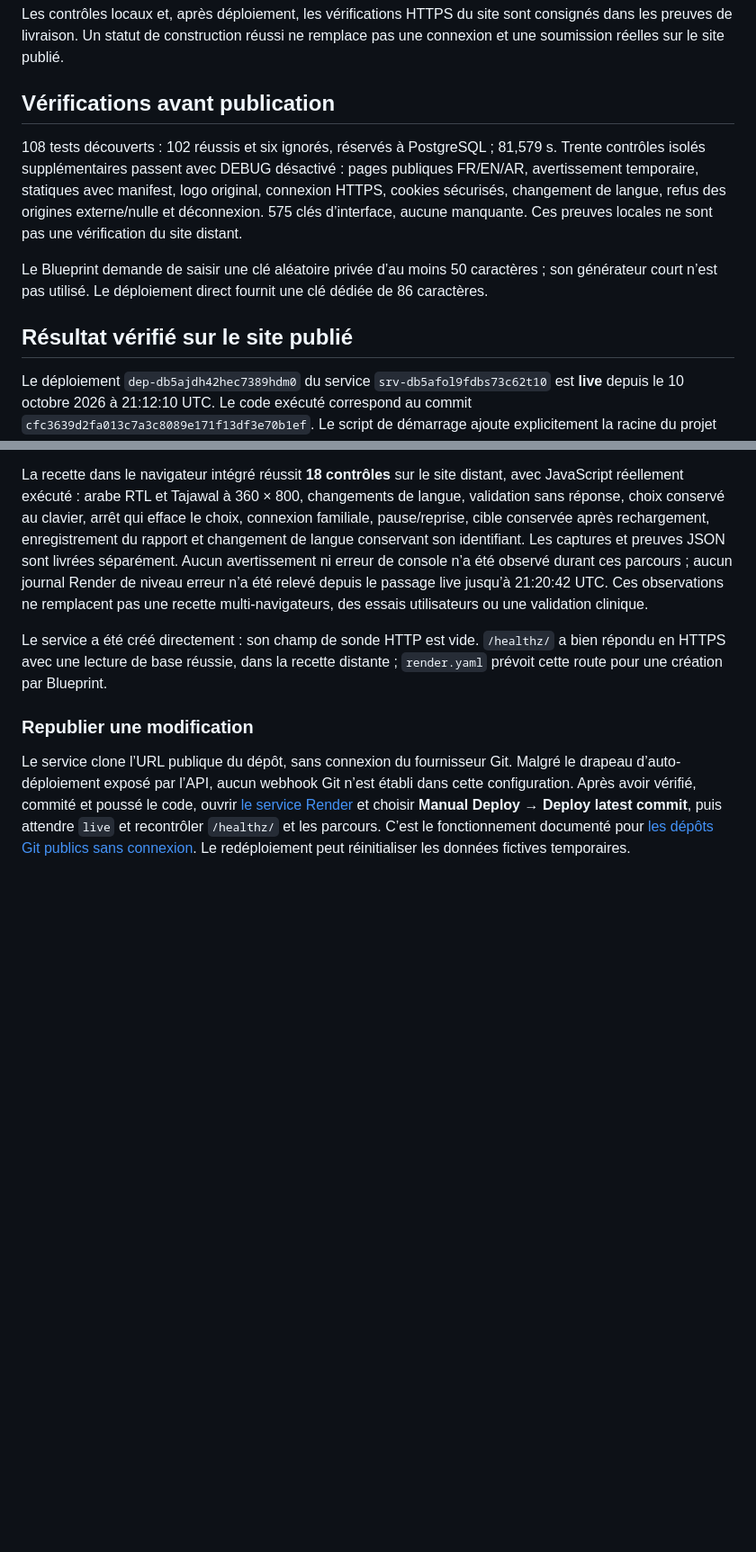
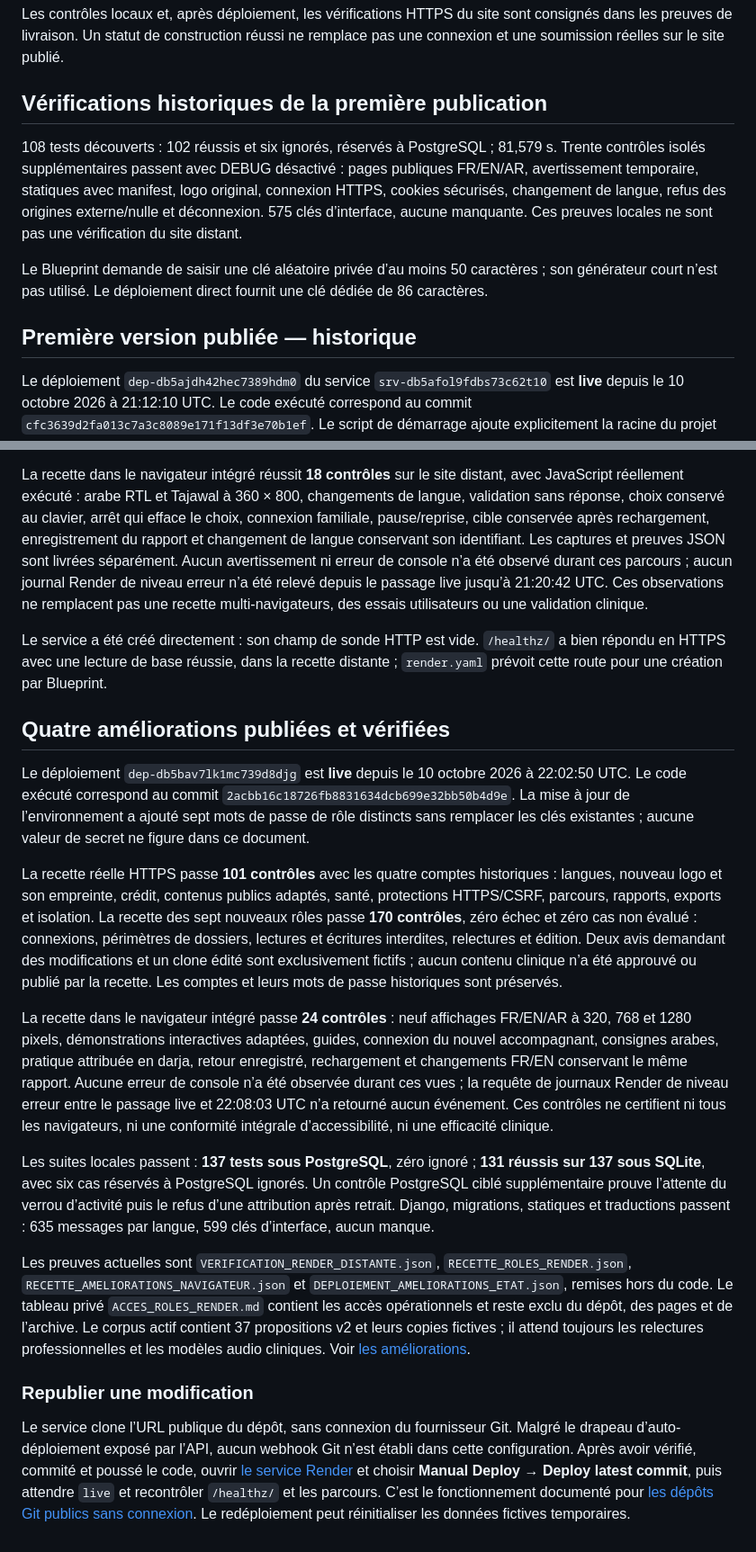
Before and after one commit to Midotech31/nehedrou, a Markdown page: docs/DEPLOIEMENT_RENDER.md, 2 parts joined by grey strips. Shown at 90% size. GitHub-like rendering; blank space fills up the shorter version.

Commit message:
Document verified urgent release [skip render]

```diff
--- a/docs/DEPLOIEMENT_RENDER.md
+++ b/docs/DEPLOIEMENT_RENDER.md
@@ -12,13 +12,13 @@ Le plan gratuit peut se mettre en veille : la première ouverture peut être len
 
 Les contrôles locaux et, après déploiement, les vérifications HTTPS du site sont consignés dans les preuves de livraison. Un statut de construction réussi ne remplace pas une connexion et une soumission réelles sur le site publié.
 
-## Vérifications avant publication
+## Vérifications historiques de la première publication
 
 108 tests découverts : 102 réussis et six ignorés, réservés à PostgreSQL ; 81,579 s. Trente contrôles isolés supplémentaires passent avec DEBUG désactivé : pages publiques FR/EN/AR, avertissement temporaire, statiques avec manifest, logo original, connexion HTTPS, cookies sécurisés, changement de langue, refus des origines externe/nulle et déconnexion. 575 clés d’interface, aucune manquante. Ces preuves locales ne sont pas une vérification du site distant.
 
 Le Blueprint demande de saisir une clé aléatoire privée d’au moins 50 caractères ; son générateur court n’est pas utilisé. Le déploiement direct fournit une clé dédiée de 86 caractères.
 
-## Résultat vérifié sur le site publié
+## Première version publiée — historique
 
 Le déploiement `dep-db5ajdh42hec7389hdm0` du service `srv-db5afol9fdbs73c62t10` est **live** depuis le 10 octobre 2026 à 21:12:10 UTC. Le code exécuté correspond au commit `cfc3639d2fa013c7a3c8089e171f13df3e70b1ef`. Le script de démarrage ajoute explicitement la racine du projet au chemin d’import Python ; sept tests de déploiement passent après correction, dont le lancement réel du script depuis un dossier extérieur avec migrations et initialisation fictive. Seule la remise finale à Gunicorn est remplacée dans ce test Windows ; Gunicorn a démarré réellement sur Linux chez Render.
 
@@ -28,6 +28,18 @@ La recette dans le navigateur intégré réussit **18 contrôles** sur le site d
 
 Le service a été créé directement : son champ de sonde HTTP est vide. `/healthz/` a bien répondu en HTTPS avec une lecture de base réussie, dans la recette distante ; `render.yaml` prévoit cette route pour une création par Blueprint.
 
+## Quatre améliorations publiées et vérifiées
+
+Le déploiement `dep-db5bav7lk1mc739d8djg` est **live** depuis le 10 octobre 2026 à 22:02:50 UTC. Le code exécuté correspond au commit `2acbb16c18726fb8831634dcb699e32bb50b4d9e`. La mise à jour de l’environnement a ajouté sept mots de passe de rôle distincts sans remplacer les clés existantes ; aucune valeur de secret ne figure dans ce document.
+
+La recette réelle HTTPS passe **101 contrôles** avec les quatre comptes historiques : langues, nouveau logo et son empreinte, crédit, contenus publics adaptés, santé, protections HTTPS/CSRF, parcours, rapports, exports et isolation. La recette des sept nouveaux rôles passe **170 contrôles**, zéro échec et zéro cas non évalué : connexions, périmètres de dossiers, lectures et écritures interdites, relectures et édition. Deux avis demandant des modifications et un clone édité sont exclusivement fictifs ; aucun contenu clinique n’a été approuvé ou publié par la recette. Les comptes et leurs mots de passe historiques sont préservés.
+
+La recette dans le navigateur intégré passe **24 contrôles** : neuf affichages FR/EN/AR à 320, 768 et 1280 pixels, démonstrations interactives adaptées, guides, connexion du nouvel accompagnant, consignes arabes, pratique attribuée en darja, retour enregistré, rechargement et changements FR/EN conservant le même rapport. Aucune erreur de console n’a été observée durant ces vues ; la requête de journaux Render de niveau erreur entre le passage live et 22:08:03 UTC n’a retourné aucun événement. Ces contrôles ne certifient ni tous les navigateurs, ni une conformité intégrale d’accessibilité, ni une efficacité clinique.
+
+Les suites locales passent : **137 tests sous PostgreSQL**, zéro ignoré ; **131 réussis sur 137 sous SQLite**, avec six cas réservés à PostgreSQL ignorés. Un contrôle PostgreSQL ciblé supplémentaire prouve l’attente du verrou d’activité puis le refus d’une attribution après retrait. Django, migrations, statiques et traductions passent : 635 messages par langue, 599 clés d’interface, aucun manque.
+
+Les preuves actuelles sont `VERIFICATION_RENDER_DISTANTE.json`, `RECETTE_ROLES_RENDER.json`, `RECETTE_AMELIORATIONS_NAVIGATEUR.json` et `DEPLOIEMENT_AMELIORATIONS_ETAT.json`, remises hors du code. Le tableau privé `ACCES_ROLES_RENDER.md` contient les accès opérationnels et reste exclu du dépôt, des pages et de l’archive. Le corpus actif contient 37 propositions v2 et leurs copies fictives ; il attend toujours les relectures professionnelles et les modèles audio cliniques. Voir [les améliorations](AMELIORATIONS_URGENTES.md).
+
 ### Republier une modification
 
 Le service clone l’URL publique du dépôt, sans connexion du fournisseur Git. Malgré le drapeau d’auto-déploiement exposé par l’API, aucun webhook Git n’est établi dans cette configuration. Après avoir vérifié, commité et poussé le code, ouvrir [le service Render](https://dashboard.render.com/web/srv-db5afol9fdbs73c62t10) et choisir **Manual Deploy → Deploy latest commit**, puis attendre `live` et recontrôler `/healthz/` et les parcours. C’est le fonctionnement documenté pour [les dépôts Git publics sans connexion](https://render.com/docs/deploys#automatic-deploys). Le redéploiement peut réinitialiser les données fictives temporaires.
```
Also changed, not shown: docs/AMELIORATIONS_URGENTES.md (+3 -1 lines).
